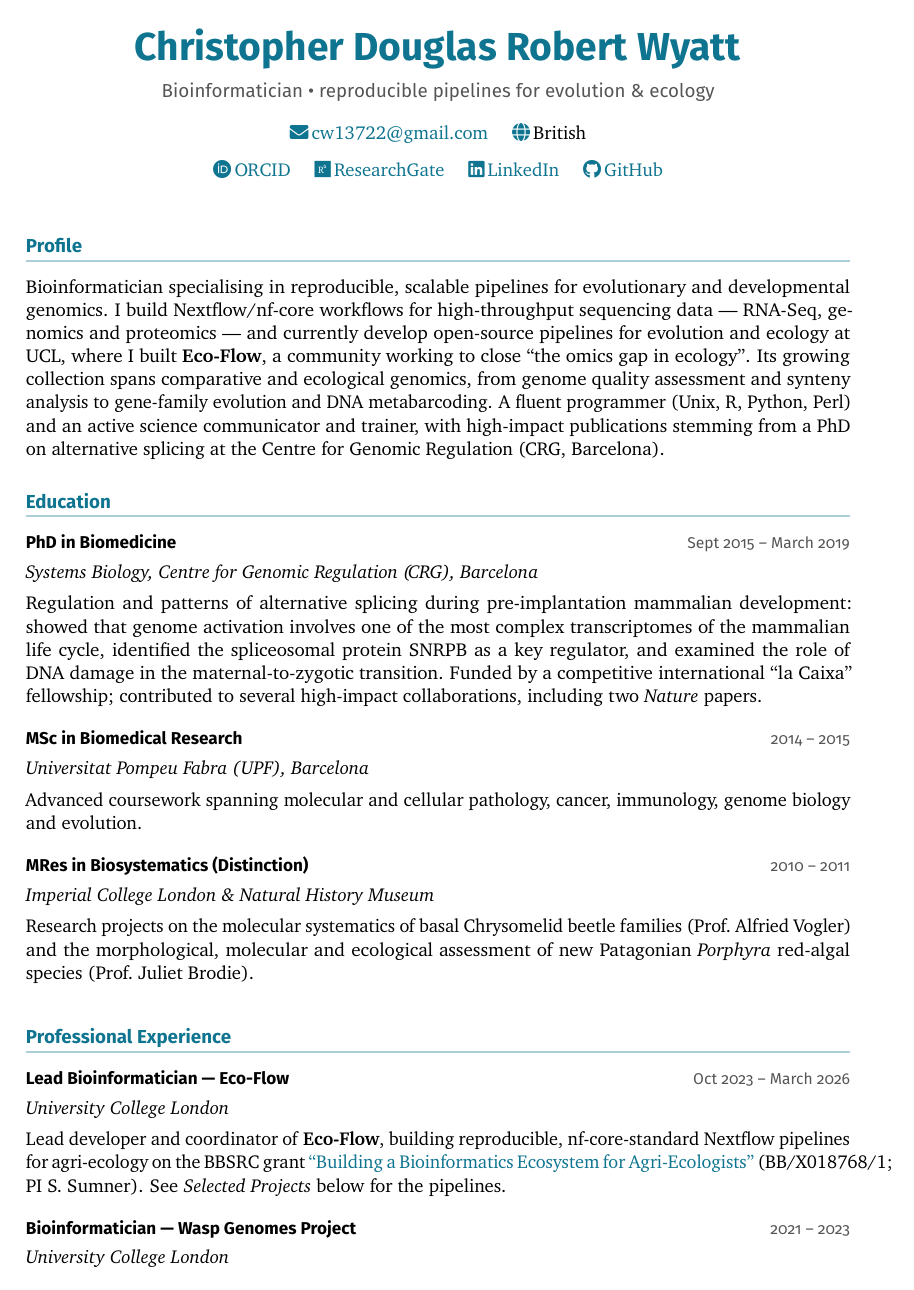
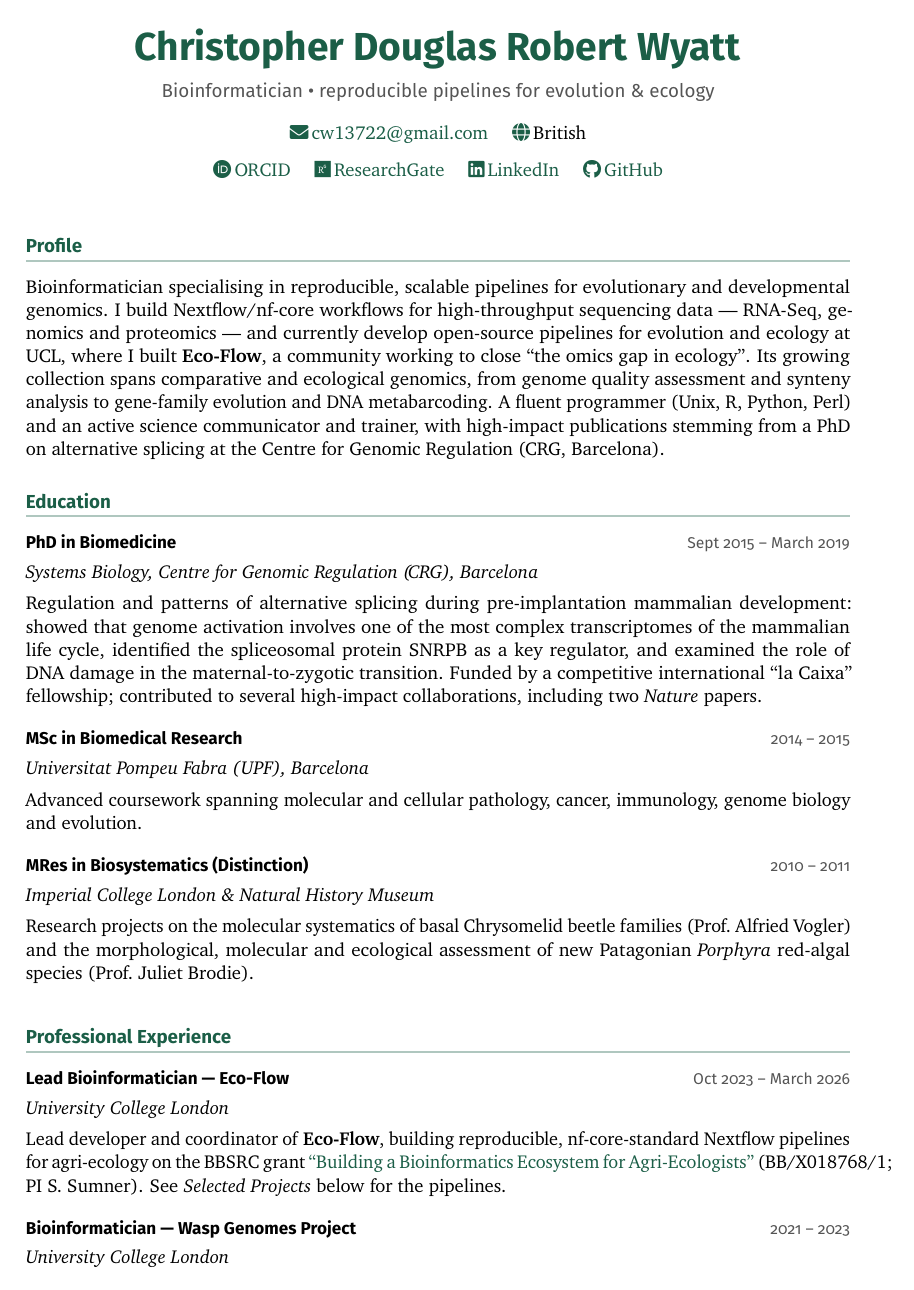
Before and after one commit to chriswyatt1/cv, a LaTeX CV (cv.tex): page 1 of 3. Compiled offline with pdfLaTeX.

Commit message:
Switch accent colour to forest green

```diff
--- a/cv.tex
+++ b/cv.tex
@@ -20,7 +20,7 @@
 \usepackage[hidelinks]{hyperref}
 
 % ---- Style ----------------------------------------------------------
-\definecolor{accent}{HTML}{0E7490}    % teal accent
+\definecolor{accent}{HTML}{1B5E47}    % forest green accent
 \definecolor{muted}{HTML}{555555}
 
 \hypersetup{colorlinks=true, urlcolor=accent, linkcolor=accent}
```
